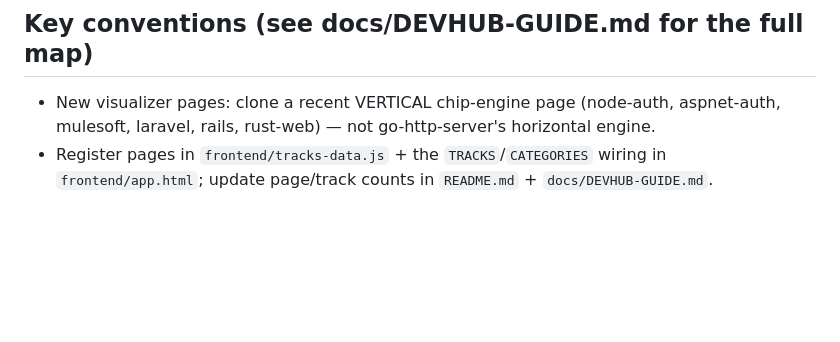
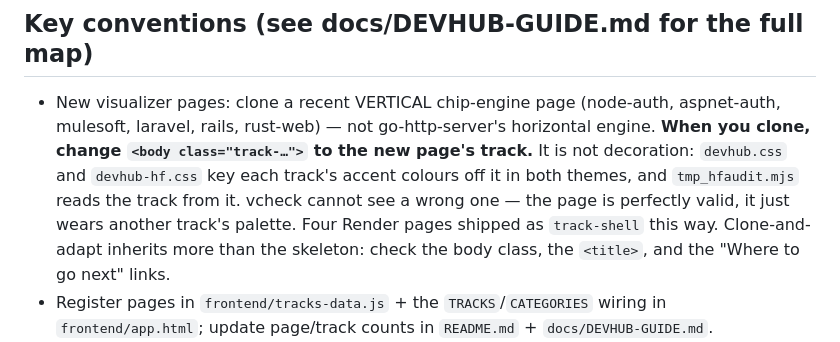
Before and after one commit to bbobbylon/OOPFundamentals, a Markdown page: CLAUDE.md, the part around the change. Rendered like a GitHub page; blank space fills up the shorter version.

Commit message:
docs: record the body-class trap in the clone convention
The instruction that says "clone a recent vertical chip-engine page" is
where the track-shell bug came from: it names the engine to copy and says
nothing about what must change afterwards. The body class keys per-track
accent colours in both themes and is how tmp_hfaudit resolves a page's
track, and vcheck cannot flag a wrong one because the page is valid.

Co-Authored-By: Claude Opus 5 (1M context) <noreply@anthropic.com>
Claude-Session: https://claude.ai/code/session_01YWUhc7aAiowrb5VUKv19qQ

```diff
--- a/CLAUDE.md
+++ b/CLAUDE.md
@@ -54,6 +54,12 @@ standing goal, not a one-time task. The full Head First rollout state lives in
 
 - New visualizer pages: clone a recent VERTICAL chip-engine page (node-auth, aspnet-auth,
   mulesoft, laravel, rails, rust-web) — not go-http-server's horizontal engine.
+  **When you clone, change `<body class="track-…">` to the new page's track.** It is not
+  decoration: `devhub.css` and `devhub-hf.css` key each track's accent colours off it in
+  both themes, and `tmp_hfaudit.mjs` reads the track from it. vcheck cannot see a wrong
+  one — the page is perfectly valid, it just wears another track's palette. Four Render
+  pages shipped as `track-shell` this way. Clone-and-adapt inherits more than the skeleton:
+  check the body class, the `<title>`, and the "Where to go next" links.
 - Register pages in `frontend/tracks-data.js` + the `TRACKS`/`CATEGORIES` wiring in
   `frontend/app.html`; update page/track counts in `README.md` + `docs/DEVHUB-GUIDE.md`.
 - Exams: length-bracketed choices, no position/length tells — audit with
```
